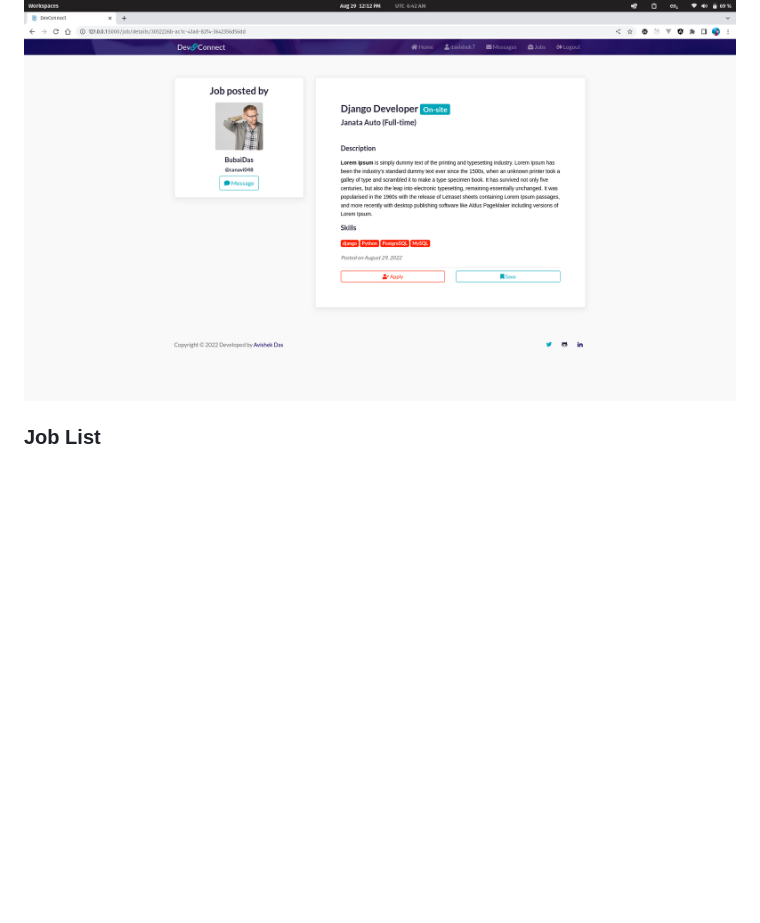
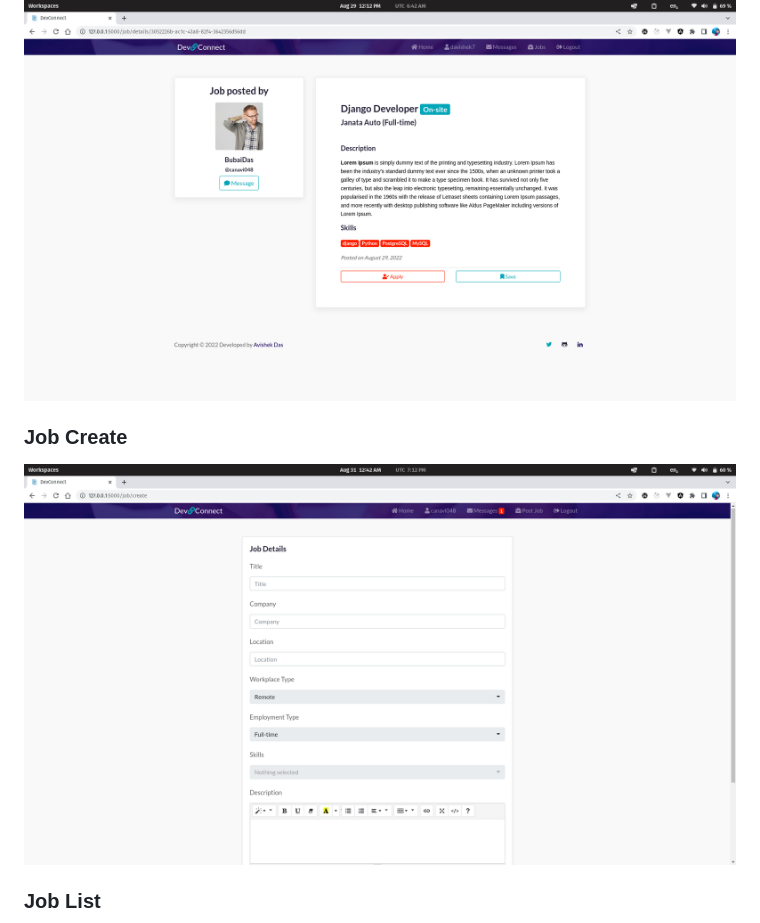
Before and after one commit to davishek7/dev-connect, a Markdown page: README.md, the part around the change printed below. GitHub-like rendering; pictures changed too: assets/images/adding_job.png (added); blank space fills up the shorter version.

Commit message:
added readme with job create

```diff
--- a/README.md
+++ b/README.md
@@ -97,6 +97,9 @@ DevConnect, the best place for finding skilled Developers. Users can register wi
 ### Job Details
 ![Job Details](/assets/images/job_details.png)
 
+### Job Create
+![Job Create](/assets/images/adding_job.png)
+
 ### Job List
 ![Job List](/assets/images/job_list.png)
 
```
Also changed, not shown: other parts of README.md (+10 -10 lines), 2 other files.
